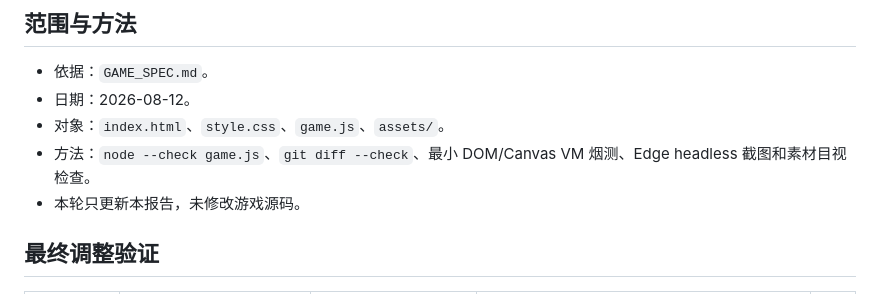
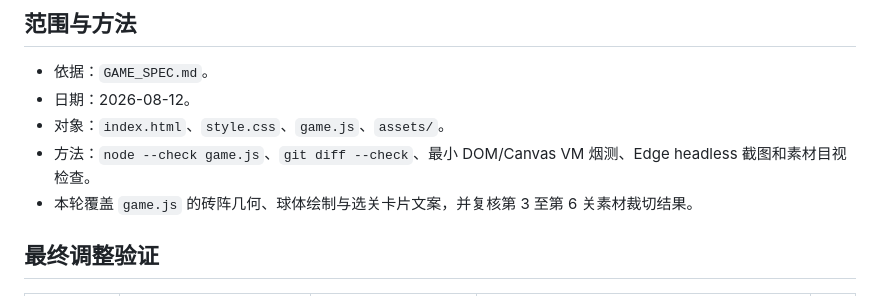
Before and after one commit to airisuzuki123/hongjing-breaker, a Markdown page: QA_REPORT.md, the part around the change. Drawn GitHub-style.

Commit message:
docs: refresh final qa coverage

```diff
--- a/QA_REPORT.md
+++ b/QA_REPORT.md
@@ -6,7 +6,7 @@
 - 日期：2026-08-12。
 - 对象：`index.html`、`style.css`、`game.js`、`assets/`。
 - 方法：`node --check game.js`、`git diff --check`、最小 DOM/Canvas VM 烟测、Edge headless 截图和素材目视检查。
-- 本轮只更新本报告，未修改游戏源码。
+- 本轮覆盖 `game.js` 的砖阵几何、球体绘制与选关卡片文案，并复核第 3 至第 6 关素材裁切结果。
 
 ## 最终调整验证
 
```
